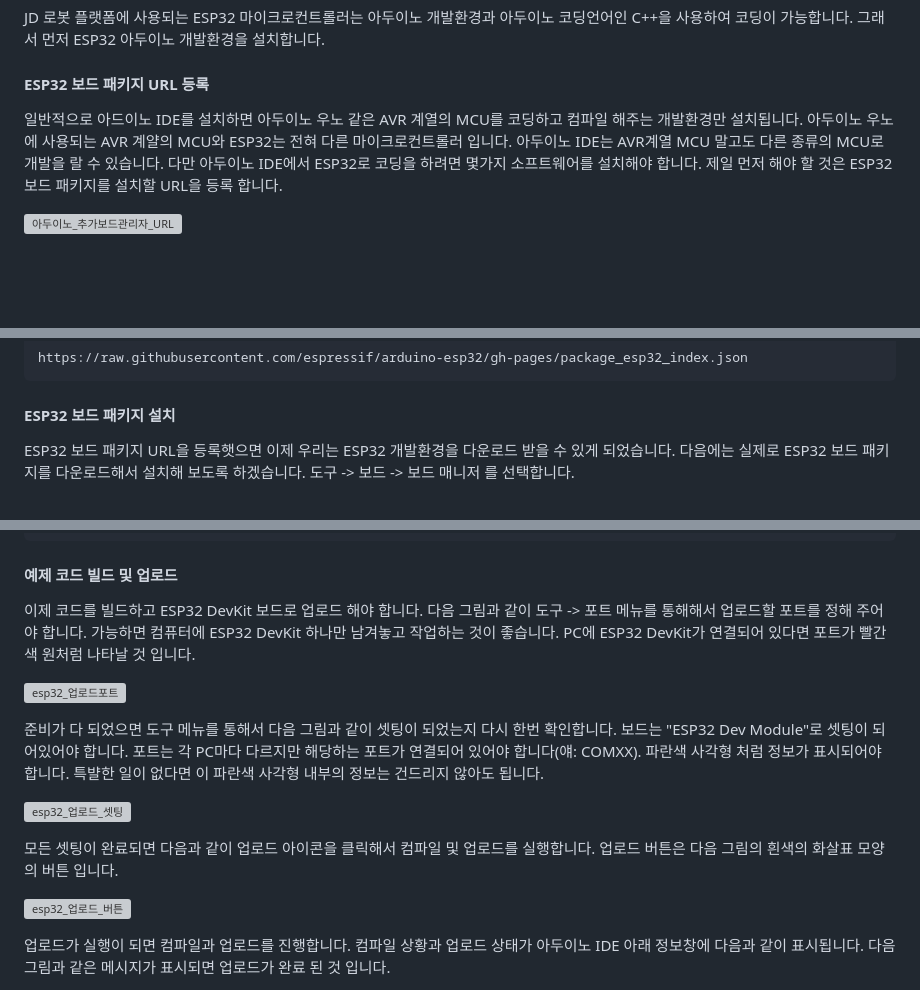
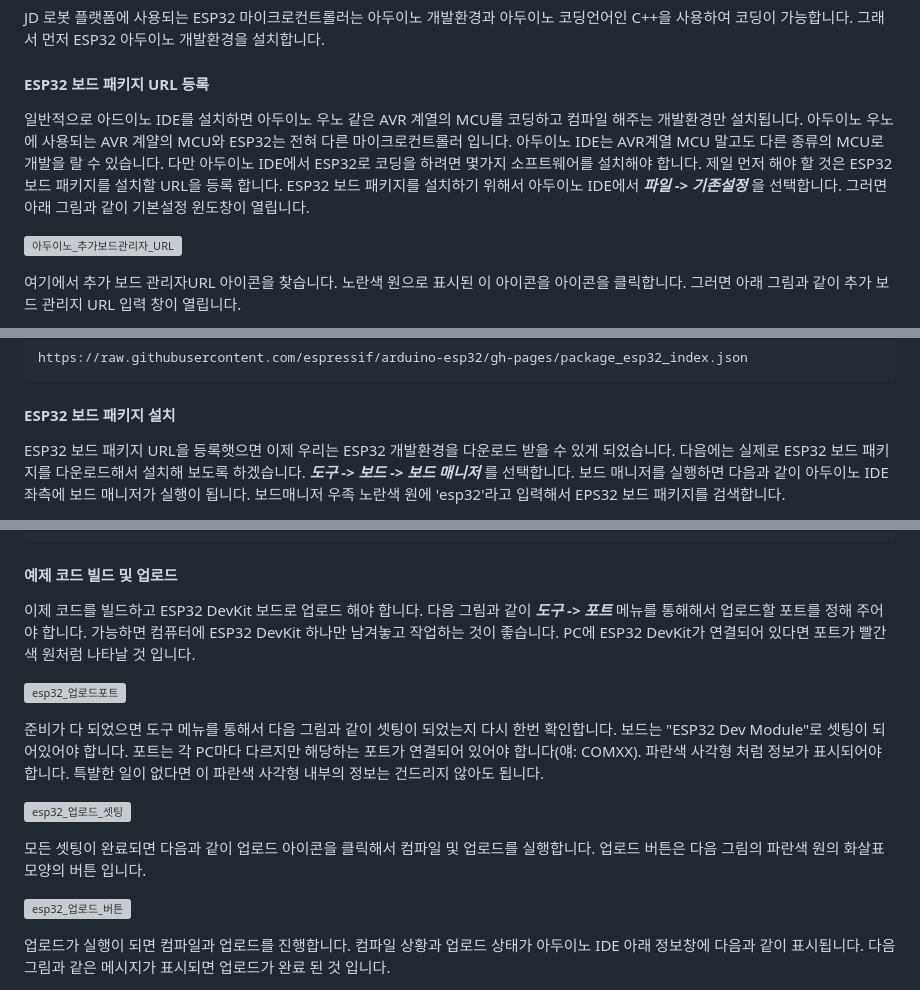
Before and after one commit to JD-edu/JD_robot_platform, a Markdown page: 커리큘럼문서/1_ESP32_아두이노_개발환경_셋업.md, 3 parts joined by grey strips. GitHub-like rendering; blank space fills up the shorter version; grey boxes are pictures that could not be loaded.

````diff
--- a/커리큘럼문서/1_ESP32_아두이노_개발환경_셋업.md
+++ b/커리큘럼문서/1_ESP32_아두이노_개발환경_셋업.md
@@ -15,8 +15,9 @@ ESP32 DevKit은 아두이노 우노 등과 같은 보드와 같이 여러 GPIO
 JD 로봇 플랫폼에 사용되는 ESP32 마이크로컨트롤러는 아두이노 개발환경과 아두이노 코딩언어인 C++을 사용하여 코딩이 가능합니다. 그래서 먼저 ESP32 아두이노 개발환경을 설치합니다.
 
 #### ESP32 보드 패키지 URL 등록
-일반적으로 아드이노 IDE를 설치하면 아두이노 우노 같은 AVR 계열의 MCU를 코딩하고 컴파일 해주는 개발환경만 설치됩니다. 아두이노 우노에 사용되는 AVR 계얄의 MCU와 ESP32는 전혀 다른 마이크로컨트롤러 입니다. 아두이노 IDE는 AVR계열 MCU 말고도 다른 종류의 MCU로 개발을 랄 수 있습니다. 다만 아두이노 IDE에서 ESP32로 코딩을 하려면 몇가지 소프트웨어를 설치해야 합니다. 제일 먼저 해야 할 것은 ESP32 보드 패키지를 설치할 URL을 등록 합니다.
+일반적으로 아드이노 IDE를 설치하면 아두이노 우노 같은 AVR 계열의 MCU를 코딩하고 컴파일 해주는 개발환경만 설치됩니다. 아두이노 우노에 사용되는 AVR 계얄의 MCU와 ESP32는 전혀 다른 마이크로컨트롤러 입니다. 아두이노 IDE는 AVR계열 MCU 말고도 다른 종류의 MCU로 개발을 랄 수 있습니다. 다만 아두이노 IDE에서 ESP32로 코딩을 하려면 몇가지 소프트웨어를 설치해야 합니다. 제일 먼저 해야 할 것은 ESP32 보드 패키지를 설치할 URL을 등록 합니다.  ESP32 보드 패키지를 설치하기 위해서 아두이노 IDE에서 ***파일 -> 기존설정*** 을 선택합니다. 그러면아래 그림과 같이 기본설정 윈도창이 열립니다.
 
 ![아두이노_추가보드관리자_URL](https://github.com/JD-edu/JD_robot_platform/assets/96219601/efedb533-9a73-4792-8845-529884fd84f1)
 
+여기에서 추가 보드 관리자URL 아이콘을 찾습니다. 노란색 원으로 표시된 이 아이콘을 아이콘을 클릭합니다. 그러면 아래 그림과 같이 추가 보드 관리지 URL 입력 창이 열립니다.
 
@@ -35,5 +30,5 @@ https://raw.githubusercontent.com/espressif/arduino-esp32/gh-pages/package_esp32
 </code></pre>
 
 #### ESP32 보드 패키지 설치
-ESP32 보드 패키지 URL을 등록햇으면 이제 우리는 ESP32 개발환경을 다운로드 받을 수 있게 되었습니다. 다음에는 실제로 ESP32 보드 패키지를 다운로드해서 설치해 보도록 하겠습니다. 도구 -> 보드 -> 보드 매니저 를 선택합니다.
+ESP32 보드 패키지 URL을 등록햇으면 이제 우리는 ESP32 개발환경을 다운로드 받을 수 있게 되었습니다. 다음에는 실제로 ESP32 보드 패키지를 다운로드해서 설치해 보도록 하겠습니다. ***도구 -> 보드 -> 보드 매니저***  를 선택합니다. 보드 매니저를 실행하면 다음과 같이 아두이노 IDE 좌측에 보드 매니저가 실행이 됩니다. 보드매니저 우족 노란색 원에 'esp32'라고 입력해서 EPS32 보드 패키지를 검색합니다.
 
@@ -92,5 +81,5 @@ setup() 함수에서 pinMode()명령을 통해 IO2를 출력모드로 설정합
 ```
 
 #### 예제 코드 빌드 및 업로드
-이제 코드를 빌드하고 ESP32 DevKit 보드로 업로드 해야 합니다. 다음 그림과 같이 도구 -> 포트  메뉴를 통해해서 업로드할 포트를 정해 주어야 합니다. 가능하면 컴퓨터에 ESP32 DevKit 하나만 남겨놓고 작업하는 것이 좋습니다. PC에 ESP32 DevKit가 연결되어 있다면 포트가 빨간색 원처럼 나타날 것 입니다.
+이제 코드를 빌드하고 ESP32 DevKit 보드로 업로드 해야 합니다. 다음 그림과 같이 ***도구 -> 포트***  메뉴를 통해해서 업로드할 포트를 정해 주어야 합니다. 가능하면 컴퓨터에 ESP32 DevKit 하나만 남겨놓고 작업하는 것이 좋습니다. PC에 ESP32 DevKit가 연결되어 있다면 포트가 빨간색 원처럼 나타날 것 입니다.
 
@@ -102,3 +91,3 @@ setup() 함수에서 pinMode()명령을 통해 IO2를 출력모드로 설정합
 
-모든 셋팅이 완료되면 다음과 같이 업로드 아이콘을 클릭해서 컴파일 및 업로드를 실행합니다. 업로드 버튼은 다음 그림의 흰색의 화살표 모양의 버튼 입니다.
+모든 셋팅이 완료되면 다음과 같이 업로드 아이콘을 클릭해서 컴파일 및 업로드를 실행합니다. 업로드 버튼은 다음 그림의 파란색 원의 화살표 모양의 버튼 입니다.
 
````
Also changed, not shown: other parts of 커리큘럼문서/1_ESP32_아두이노_개발환경_셋업.md (+13 -25 lines).
